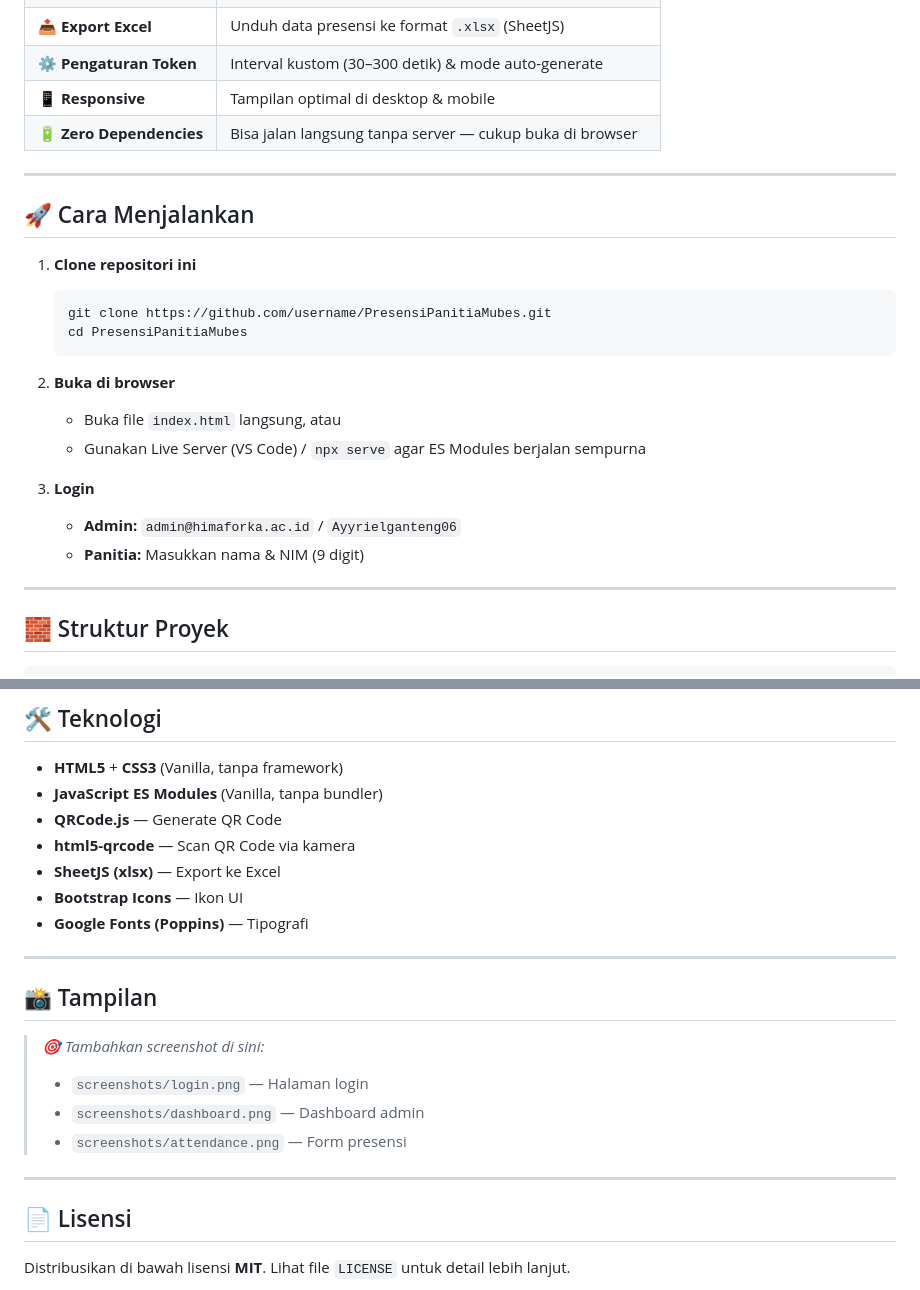
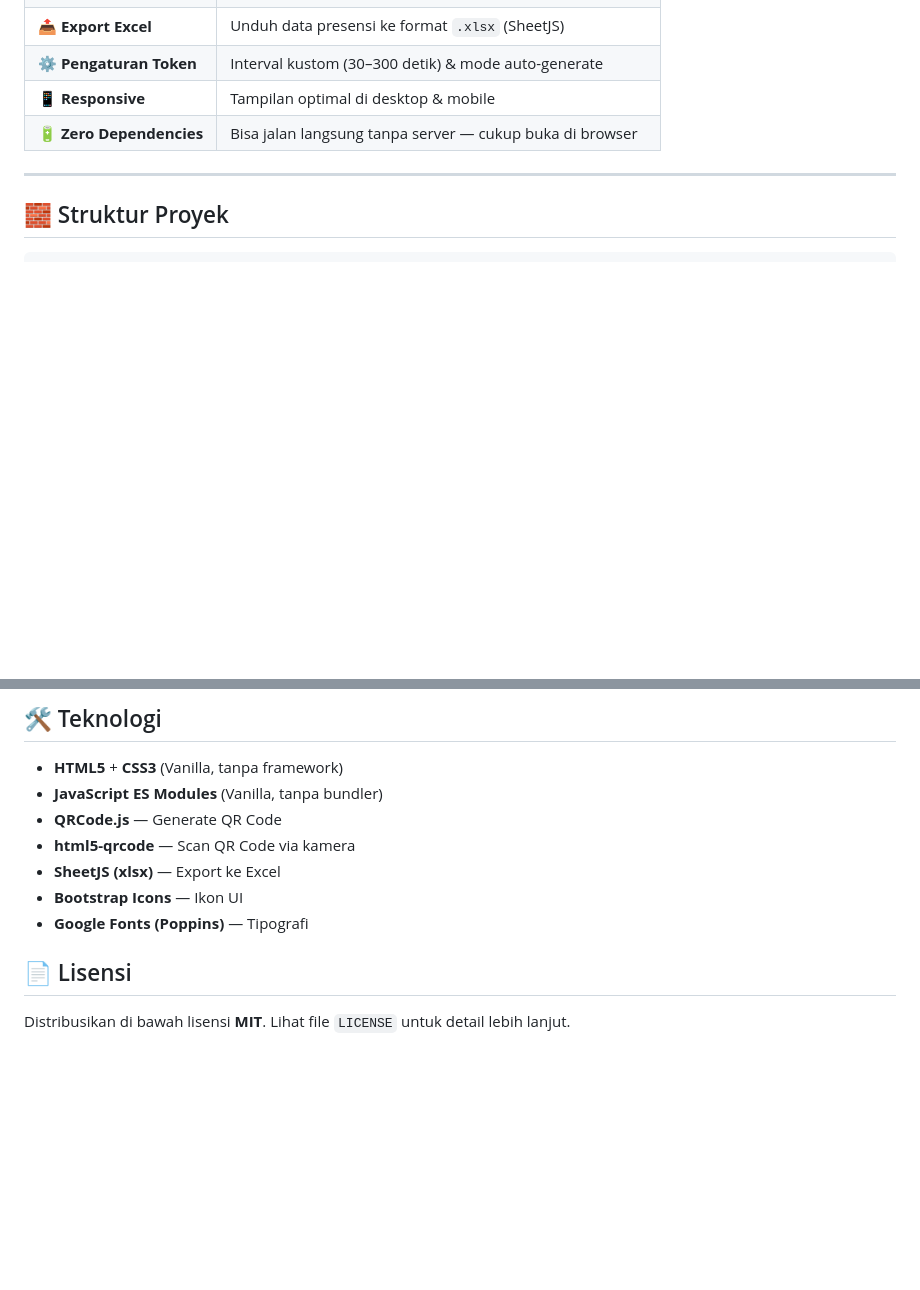
Before and after one commit to AyyrielRamadhan/PresensiPanitiaMUBESXXI-Himaforka, a Markdown page: README.md, 2 parts joined by grey strips. Drawn GitHub-style; blank space fills up the shorter version.

Commit message:
update capture

````diff
--- a/README.md
+++ b/README.md
@@ -28,24 +28,6 @@
 | **⚙️ Pengaturan Token** | Interval kustom (30–300 detik) & mode auto-generate |
 | **📱 Responsive** | Tampilan optimal di desktop & mobile |
 | **🔋 Zero Dependencies** | Bisa jalan langsung tanpa server — cukup buka di browser |
-
----
-
-## 🚀 Cara Menjalankan
-
-1. **Clone repositori ini**
-   ```bash
-   git clone https://github.com/username/PresensiPanitiaMubes.git
-   cd PresensiPanitiaMubes
-   ```
-
-2. **Buka di browser**
-   - Buka file `index.html` langsung, atau
-   - Gunakan Live Server (VS Code) / `npx serve` agar ES Modules berjalan sempurna
-
-3. **Login**
-   - **Admin:** `admin@himaforka.ac.id` / `Ayyrielganteng06`
-   - **Panitia:** Masukkan nama & NIM (9 digit)
 
 ---
 
@@ -106,17 +88,6 @@ Semua data disimpan di **localStorage** browser:
 - **Bootstrap Icons** — Ikon UI
 - **Google Fonts (Poppins)** — Tipografi
 
----
-
-## 📸 Tampilan
-
-> _🎯 Tambahkan screenshot di sini:_
-> - `screenshots/login.png` — Halaman login
-> - `screenshots/dashboard.png` — Dashboard admin
-> - `screenshots/attendance.png` — Form presensi
-
----
-
 ## 📄 Lisensi
 
 Distribusikan di bawah lisensi **MIT**. Lihat file `LICENSE` untuk detail lebih lanjut.
````
Also changed, not shown: other parts of README.md (+1 -1 lines).
